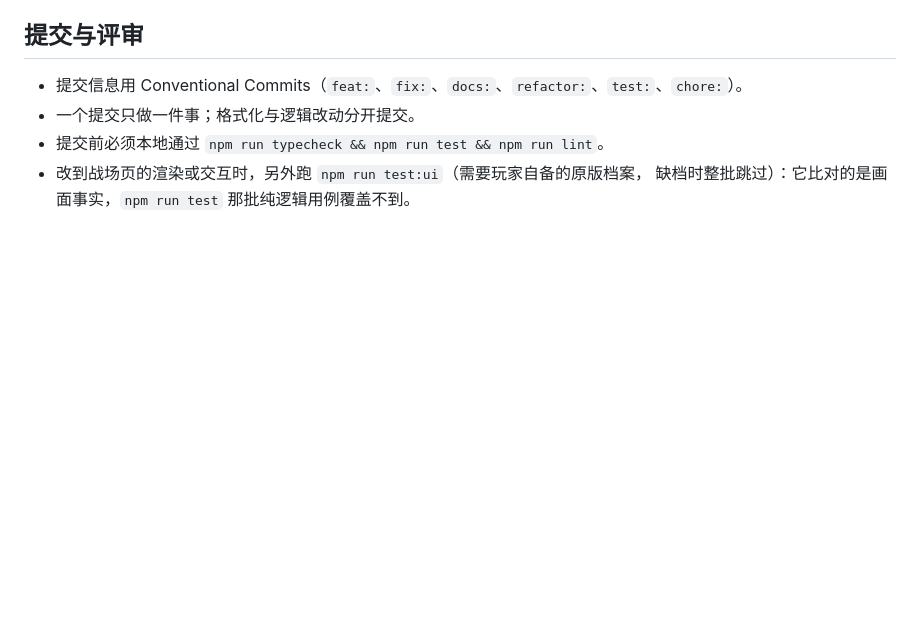
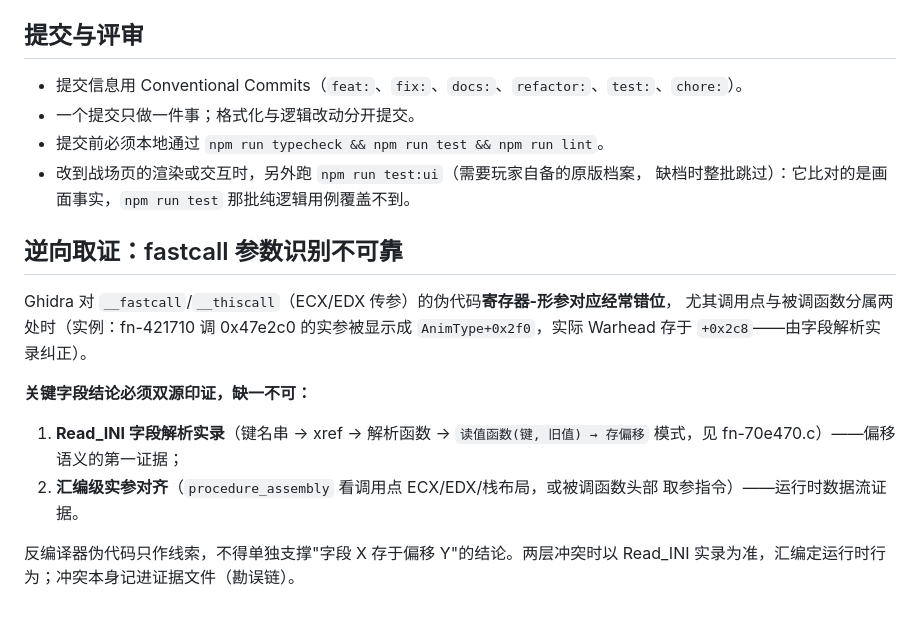
Before and after one commit to BigStartByXuyb/ra2web-engine, a Markdown page: docs/CONVENTIONS.md, the part around the change. Rendered like a GitHub page; blank space fills up the shorter version.

Commit message:
docs(conventions): fastcall 参数识别不可靠——关键字段须 Read_INI/汇编双源印证（0x47e2c0 实参错位教训）
Co-Authored-By: Claude Opus 5 (1M context) <noreply@anthropic.com>

```diff
--- a/docs/CONVENTIONS.md
+++ b/docs/CONVENTIONS.md
@@ -59,3 +59,19 @@ formats  →  rules  →  sim  →  app
 - 提交前必须本地通过 `npm run typecheck && npm run test && npm run lint`。
 - 改到战场页的渲染或交互时，另外跑 `npm run test:ui`（需要玩家自备的原版档案，
   缺档时整批跳过）：它比对的是画面事实，`npm run test` 那批纯逻辑用例覆盖不到。
+
+## 逆向取证：fastcall 参数识别不可靠
+
+Ghidra 对 `__fastcall`/`__thiscall`（ECX/EDX 传参）的伪代码**寄存器-形参对应经常错位**，
+尤其调用点与被调函数分属两处时（实例：fn-421710 调 0x47e2c0 的实参被显示成
+`AnimType+0x2f0`，实际 Warhead 存于 `+0x2c8`——由字段解析实录纠正）。
+
+**关键字段结论必须双源印证，缺一不可：**
+
+1. **Read_INI 字段解析实录**（键名串 → xref → 解析函数 → `读值函数(键, 旧值) → 存偏移`
+   模式，见 fn-70e470.c）——偏移语义的第一证据；
+2. **汇编级实参对齐**（`procedure_assembly` 看调用点 ECX/EDX/栈布局，或被调函数头部
+   取参指令）——运行时数据流证据。
+
+反编译器伪代码只作线索，不得单独支撑"字段 X 存于偏移 Y"的结论。两层冲突时以
+Read_INI 实录为准，汇编定运行时行为；冲突本身记进证据文件（勘误链）。
```
